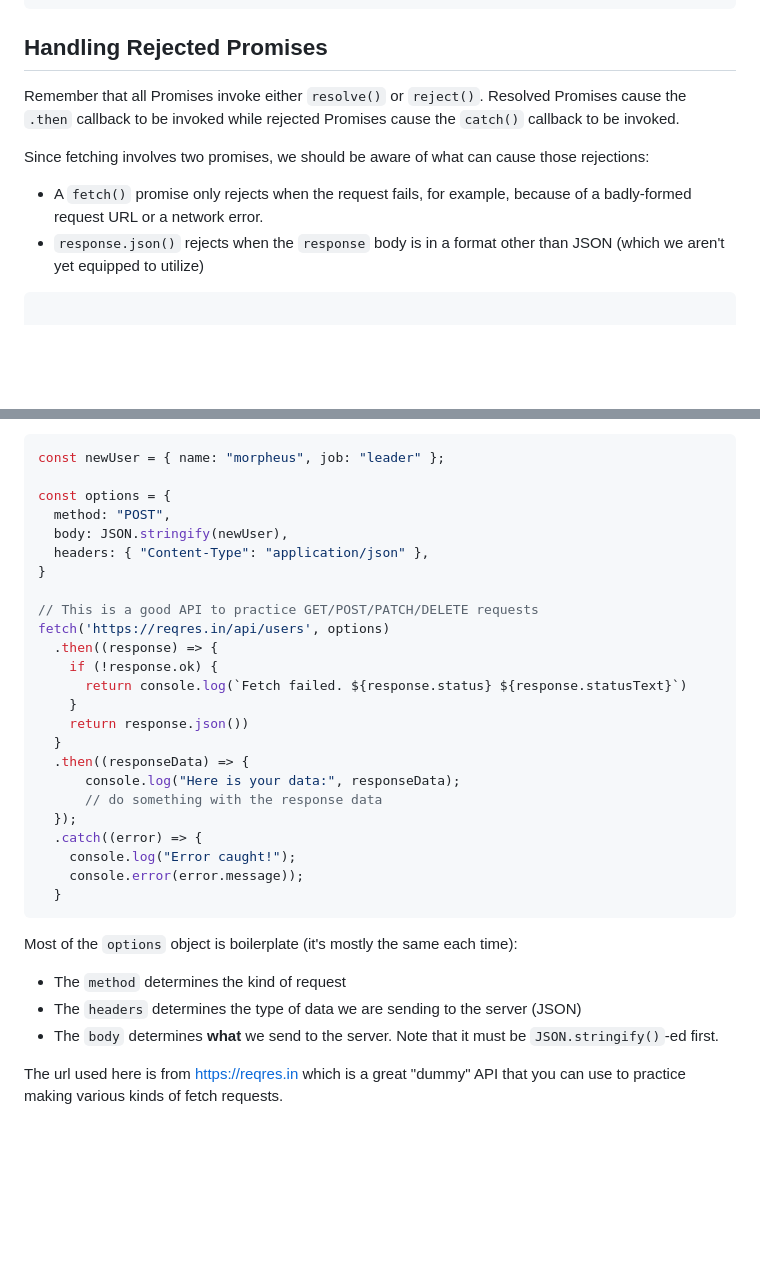
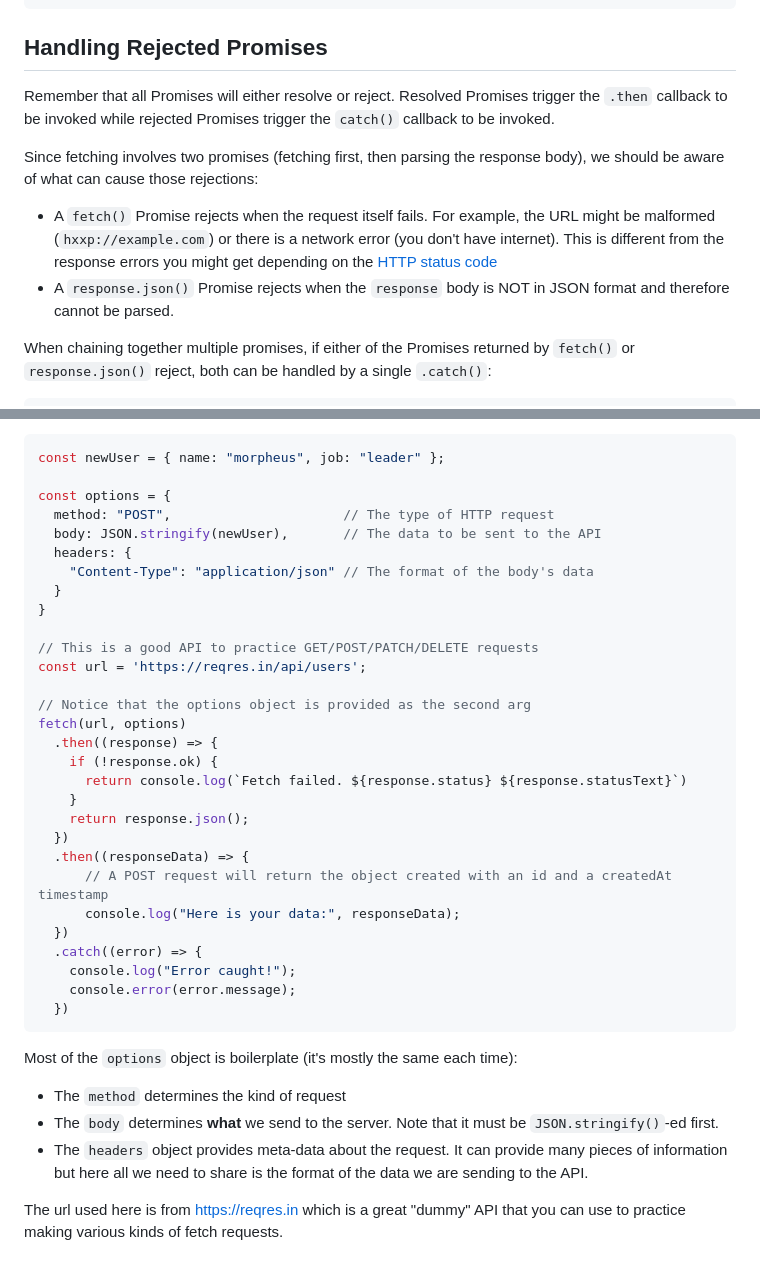
Before and after one commit to The-Marcy-Lab-School/3-0-1-intro-to-fetch, a Markdown page: README.md, 2 parts joined by grey strips. Rendered like a GitHub page; blank space fills up the shorter version.

````diff
--- a/README.md
+++ b/README.md
@@ -125,14 +125,15 @@ fetch('https://dog.ceo/api/breeds/image/random')
 
 ## Handling Rejected Promises
 
-Remember that all Promises invoke either `resolve()` or `reject()`. Resolved Promises cause the `.then` callback to be invoked while rejected Promises cause the `catch()` callback to be invoked.
+Remember that all Promises will either resolve or reject. Resolved Promises trigger the `.then` callback to be invoked while rejected Promises trigger the `catch()` callback to be invoked.
 
-Since fetching involves two promises, we should be aware of what can cause those rejections:
-* A `fetch()` promise only rejects when the request fails, for example, because of a badly-formed request URL or a network error.
-* `response.json()` rejects when the `response` body is in a format other than JSON (which we aren't yet equipped to utilize)
+Since fetching involves two promises (fetching first, then parsing the response body), we should be aware of what can cause those rejections:
+* A `fetch()` Promise rejects when the request itself fails. For example, the URL might be malformed (`hxxp://example.com`) or there is a network error (you don't have internet). This is different from the response errors you might get depending on the [HTTP status code](#http-status-codes)
+* A `response.json()` Promise rejects when the `response` body is NOT in JSON format and therefore cannot be parsed.
+
+When chaining together multiple promises, if either of the Promises returned by `fetch()` or `response.json()` reject, both can be handled by a single `.catch()`:
 
 ```js
-
  fetch('https://dog.ceo/api/breeds/image/random')
    .then((response) => {
      if (!response.ok) {
@@ -210,32 +214,37 @@ The default behavior of using `fetch` is to make a `GET` request, but we can als
 const newUser = { name: "morpheus", job: "leader" };
 
 const options = {
-  method: "POST",
-  body: JSON.stringify(newUser),
-  headers: { "Content-Type": "application/json" },
+  method: "POST",                      // The type of HTTP request
+  body: JSON.stringify(newUser),       // The data to be sent to the API
+  headers: {
+    "Content-Type": "application/json" // The format of the body's data
+  }
 }
 
 // This is a good API to practice GET/POST/PATCH/DELETE requests
-fetch('https://reqres.in/api/users', options)
+const url = 'https://reqres.in/api/users';
+
+// Notice that the options object is provided as the second arg
+fetch(url, options)
   .then((response) => {
     if (!response.ok) {
       return console.log(`Fetch failed. ${response.status} ${response.statusText}`)
     }
-    return response.json())
-  }
+    return response.json();
+  })
   .then((responseData) => {
+      // A POST request will return the object created with an id and a createdAt timestamp
       console.log("Here is your data:", responseData);
-      // do something with the response data
-  });
+  })
   .catch((error) => {
     console.log("Error caught!");
-    console.error(error.message));
-  }
+    console.error(error.message);
+  })
 ```
 
 Most of the `options` object is boilerplate (it's mostly the same each time):
 * The `method` determines the kind of request
-* The `headers` determines the type of data we are sending to the server (JSON)
 * The `body` determines **what** we send to the server. Note that it must be `JSON.stringify()`-ed first.
+* The `headers` object provides meta-data about the request. It can provide many pieces of information but here all we need to share is the format of the data we are sending to the API.
 
 The url used here is from https://reqres.in which is a great "dummy" API that you can use to practice making various kinds of fetch requests.
````
Also changed, not shown: other parts of README.md (+7 -4 lines).
